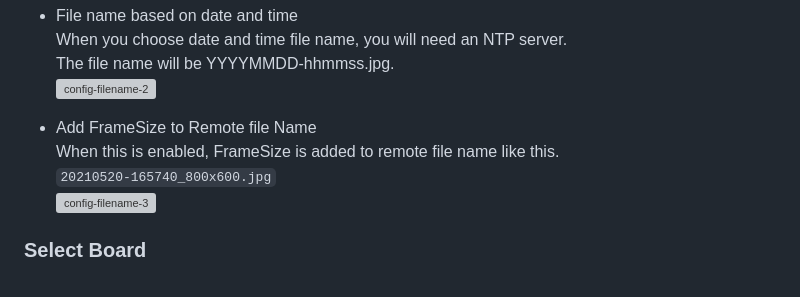
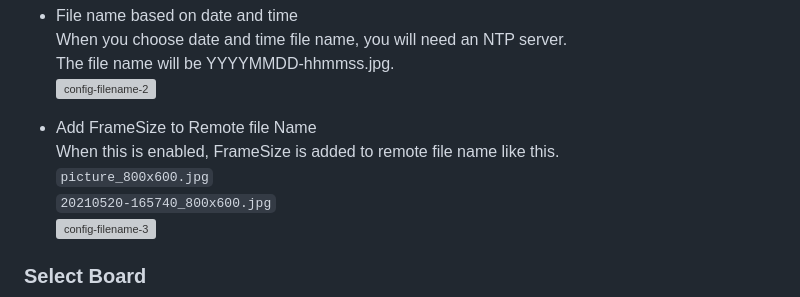
Before and after one commit to nopnop2002/esp-idf-http-camera, a Markdown page: README.md, the part around the change. Drawn GitHub-style; grey boxes are pictures that could not be loaded.

```diff
--- a/README.md
+++ b/README.md
@@ -131,6 +131,7 @@ You can select the file name to send to the HTTP server from the following.
 
 - Add FrameSize to Remote file Name
 	When this is enabled, FrameSize is added to remote file name like this.
+	`picture_800x600.jpg`
 	`20210520-165740_800x600.jpg`
 	![config-filename-3](https://user-images.githubusercontent.com/6020549/119243501-529c4080-bba2-11eb-8ba4-85cdd764b0fc.jpg)
 
```
